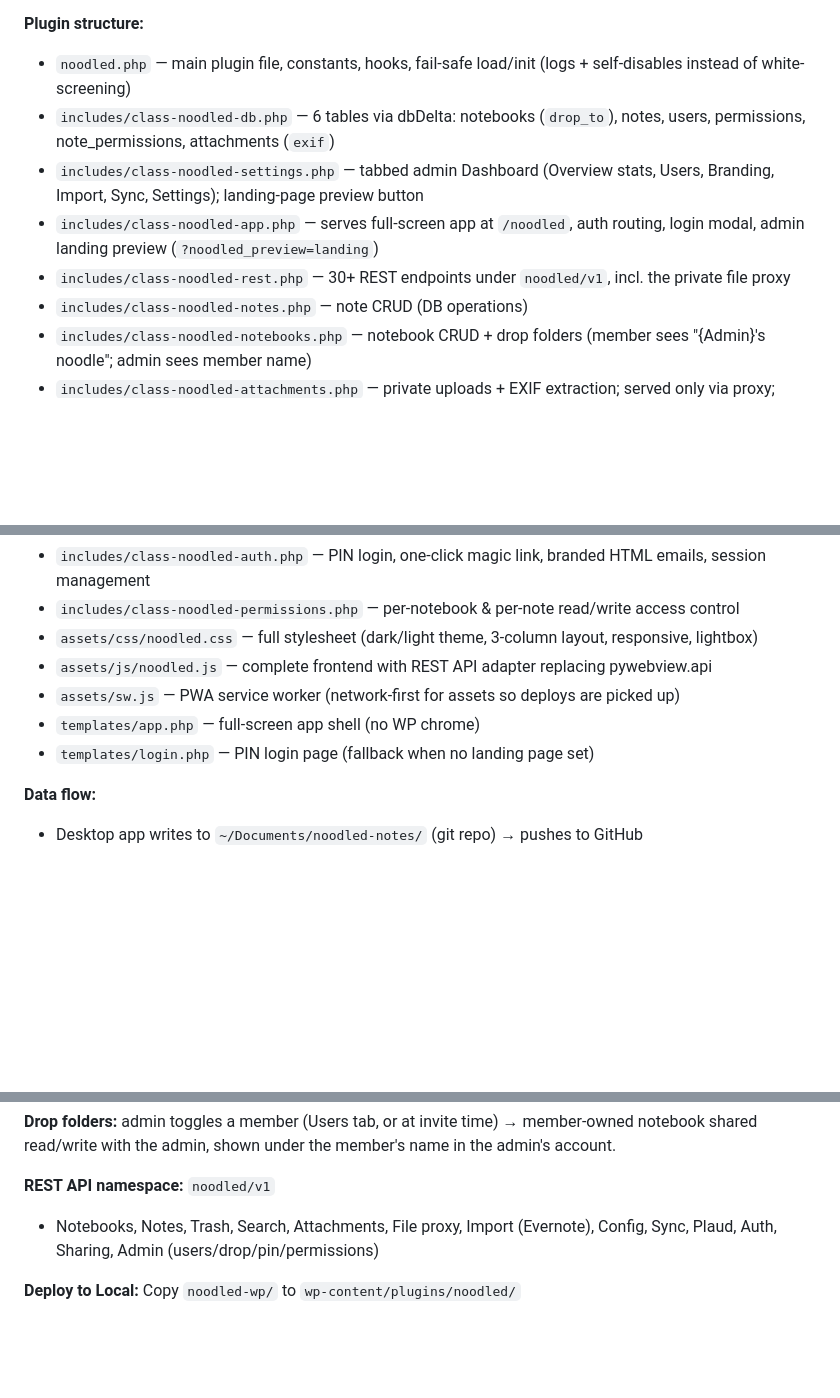
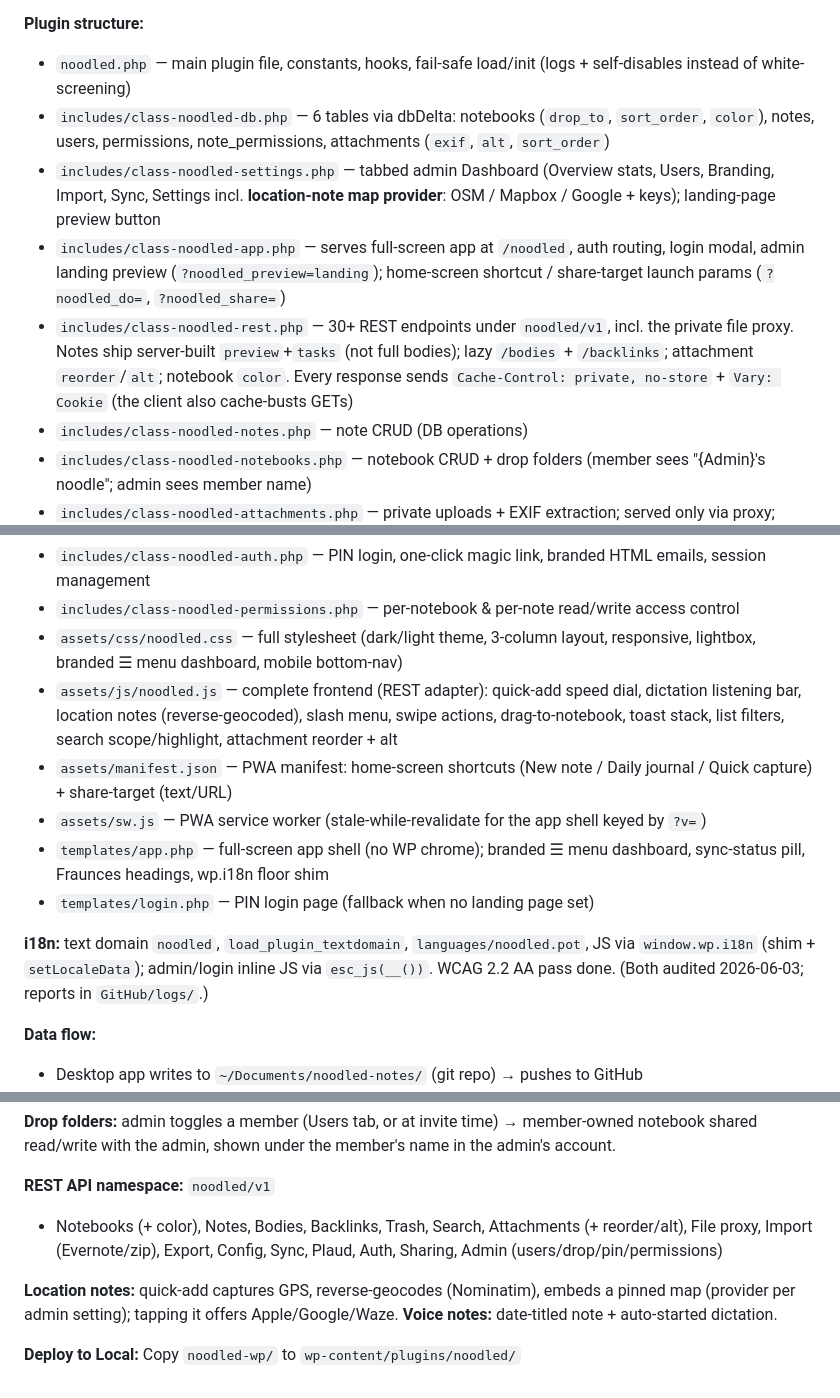
Before and after one commit to cseven-dev/noodled-wp, a Markdown page: CLAUDE.md, 3 parts joined by grey strips. GitHub-like rendering; blank space fills up the shorter version.

Commit message:
EOD 2026-06-03: refresh CLAUDE.md for v1.1.127
Documents the June 2-3 work: server-side note list (preview/tasks + /bodies +
/backlinks), mobile quick-add (photo/voice/location), branded menu dashboard,
location notes with admin map provider, attachment reorder + alt text, notebook
color, PWA shortcuts/share, manifest.json, i18n, and private/no-store REST.

Co-Authored-By: Claude Opus 4.8 (1M context) <noreply@anthropic.com>

```diff
--- a/CLAUDE.md
+++ b/CLAUDE.md
@@ -11,10 +11,10 @@
 
 **Plugin structure:**
 - `noodled.php` — main plugin file, constants, hooks, fail-safe load/init (logs + self-disables instead of white-screening)
-- `includes/class-noodled-db.php` — 6 tables via dbDelta: notebooks (`drop_to`), notes, users, permissions, note_permissions, attachments (`exif`)
-- `includes/class-noodled-settings.php` — tabbed admin Dashboard (Overview stats, Users, Branding, Import, Sync, Settings); landing-page preview button
-- `includes/class-noodled-app.php` — serves full-screen app at `/noodled`, auth routing, login modal, admin landing preview (`?noodled_preview=landing`)
-- `includes/class-noodled-rest.php` — 30+ REST endpoints under `noodled/v1`, incl. the private file proxy
+- `includes/class-noodled-db.php` — 6 tables via dbDelta: notebooks (`drop_to`, `sort_order`, `color`), notes, users, permissions, note_permissions, attachments (`exif`, `alt`, `sort_order`)
+- `includes/class-noodled-settings.php` — tabbed admin Dashboard (Overview stats, Users, Branding, Import, Sync, Settings incl. **location-note map provider**: OSM / Mapbox / Google + keys); landing-page preview button
+- `includes/class-noodled-app.php` — serves full-screen app at `/noodled`, auth routing, login modal, admin landing preview (`?noodled_preview=landing`); home-screen shortcut / share-target launch params (`?noodled_do=`, `?noodled_share=`)
+- `includes/class-noodled-rest.php` — 30+ REST endpoints under `noodled/v1`, incl. the private file proxy. Notes ship server-built `preview`+`tasks` (not full bodies); lazy `/bodies` + `/backlinks`; attachment `reorder`/`alt`; notebook `color`. Every response sends `Cache-Control: private, no-store` + `Vary: Cookie` (the client also cache-busts GETs)
 - `includes/class-noodled-notes.php` — note CRUD (DB operations)
 - `includes/class-noodled-notebooks.php` — notebook CRUD + drop folders (member sees "{Admin}'s noodle"; admin sees member name)
 - `includes/class-noodled-attachments.php` — private uploads + EXIF extraction; served only via proxy; uploads dir denied direct access, random subfolders
@@ -24,11 +24,14 @@
 - `includes/class-noodled-evernote.php` — `.enex` import (per-user from app, plus admin)
 - `includes/class-noodled-auth.php` — PIN login, one-click magic link, branded HTML emails, session management
 - `includes/class-noodled-permissions.php` — per-notebook & per-note read/write access control
-- `assets/css/noodled.css` — full stylesheet (dark/light theme, 3-column layout, responsive, lightbox)
-- `assets/js/noodled.js` — complete frontend with REST API adapter replacing pywebview.api
-- `assets/sw.js` — PWA service worker (network-first for assets so deploys are picked up)
-- `templates/app.php` — full-screen app shell (no WP chrome)
+- `assets/css/noodled.css` — full stylesheet (dark/light theme, 3-column layout, responsive, lightbox, branded ☰ menu dashboard, mobile bottom-nav)
+- `assets/js/noodled.js` — complete frontend (REST adapter): quick-add speed dial, dictation listening bar, location notes (reverse-geocoded), slash menu, swipe actions, drag-to-notebook, toast stack, list filters, search scope/highlight, attachment reorder + alt
+- `assets/manifest.json` — PWA manifest: home-screen shortcuts (New note / Daily journal / Quick capture) + share-target (text/URL)
+- `assets/sw.js` — PWA service worker (stale-while-revalidate for the app shell keyed by `?v=`)
+- `templates/app.php` — full-screen app shell (no WP chrome); branded ☰ menu dashboard, sync-status pill, Fraunces headings, wp.i18n floor shim
 - `templates/login.php` — PIN login page (fallback when no landing page set)
+
+**i18n:** text domain `noodled`, `load_plugin_textdomain`, `languages/noodled.pot`, JS via `window.wp.i18n` (shim + `setLocaleData`); admin/login inline JS via `esc_js(__())`. WCAG 2.2 AA pass done. (Both audited 2026-06-03; reports in `GitHub/logs/`.)
 
 **Data flow:**
 - Desktop app writes to `~/Documents/noodled-notes/` (git repo) → pushes to GitHub
@@ -47,6 +50,8 @@
 **Drop folders:** admin toggles a member (Users tab, or at invite time) → member-owned notebook shared read/write with the admin, shown under the member's name in the admin's account.
 
 **REST API namespace:** `noodled/v1`
-- Notebooks, Notes, Trash, Search, Attachments, File proxy, Import (Evernote), Config, Sync, Plaud, Auth, Sharing, Admin (users/drop/pin/permissions)
+- Notebooks (+ color), Notes, Bodies, Backlinks, Trash, Search, Attachments (+ reorder/alt), File proxy, Import (Evernote/zip), Export, Config, Sync, Plaud, Auth, Sharing, Admin (users/drop/pin/permissions)
+
+**Location notes:** quick-add captures GPS, reverse-geocodes (Nominatim), embeds a pinned map (provider per admin setting); tapping it offers Apple/Google/Waze. **Voice notes:** date-titled note + auto-started dictation.
 
 **Deploy to Local:** Copy `noodled-wp/` to `wp-content/plugins/noodled/`
```
